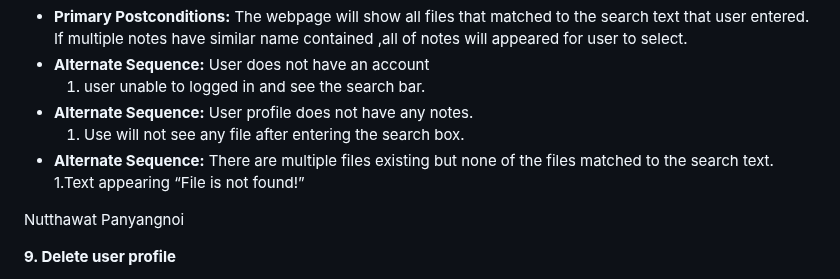
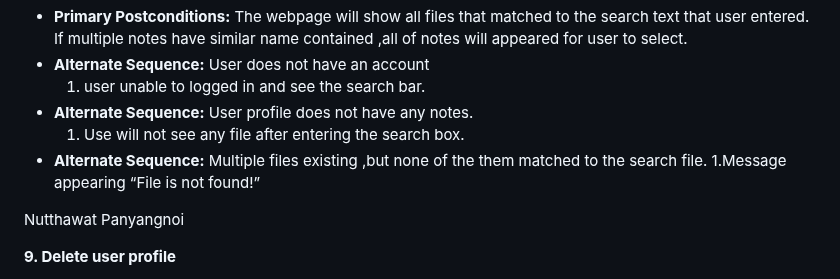
Before and after one commit to kur0neko/DesignWebsiteWithFlask, a Markdown page: requirements.md, the part around one of its changes. Drawn GitHub-style.

Commit message:
fix format

```diff
--- a/requirements.md
+++ b/requirements.md
@@ -245,8 +245,8 @@ User does not have an account
 User profile does not have any notes.
     1. Use will not see any file after entering the search box.
 - **Alternate Sequence:**
-There are multiple files existing but none of the files matched to the search text.
-    1.Text appearing “File is not found!”
+Multiple files existing ,but none of the them matched to the search file.
+    1.Message appearing “File is not found!”
 
 
 Nutthawat Panyangnoi
```
Also changed, not shown: other parts of requirements.md (+1 -2 lines).
